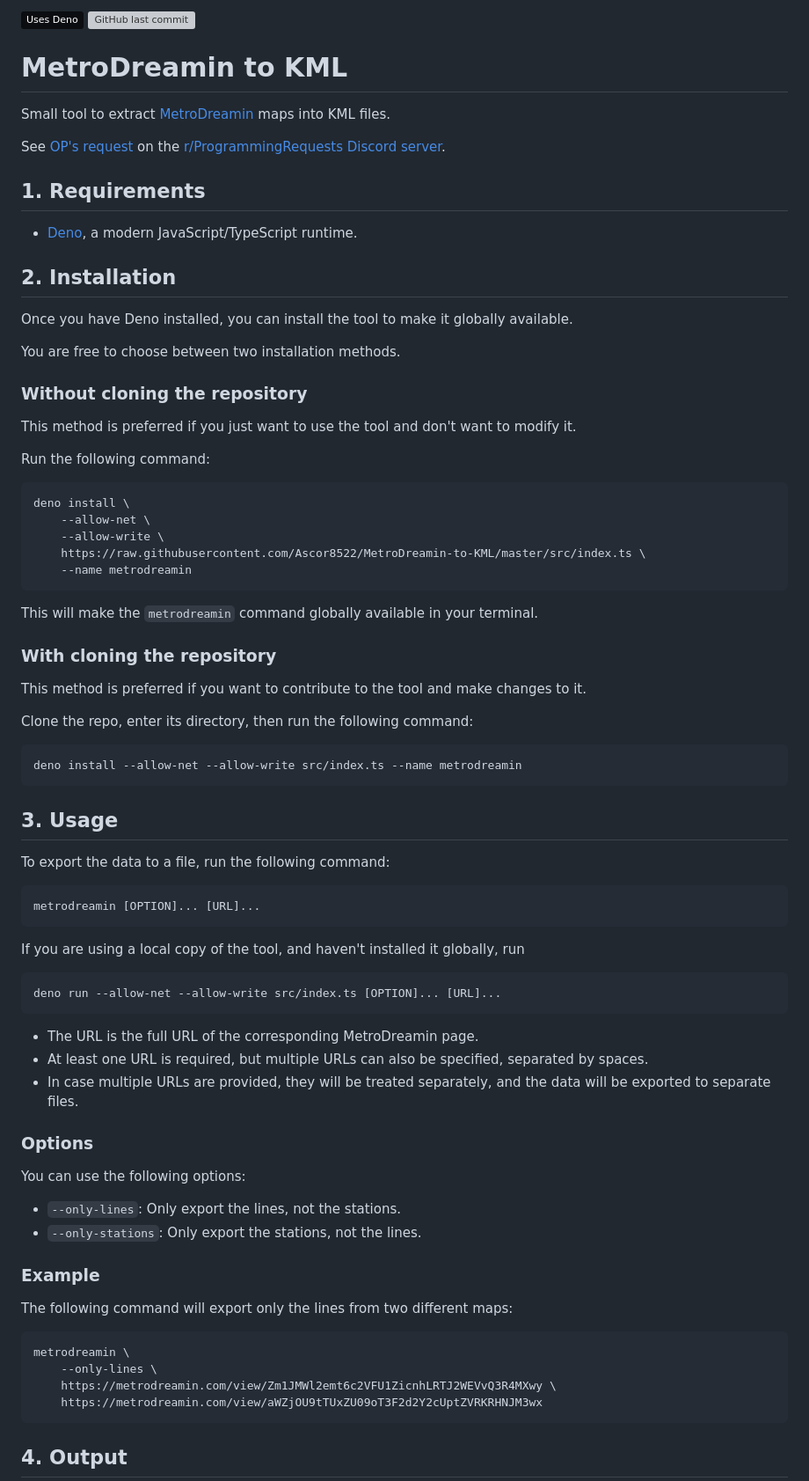
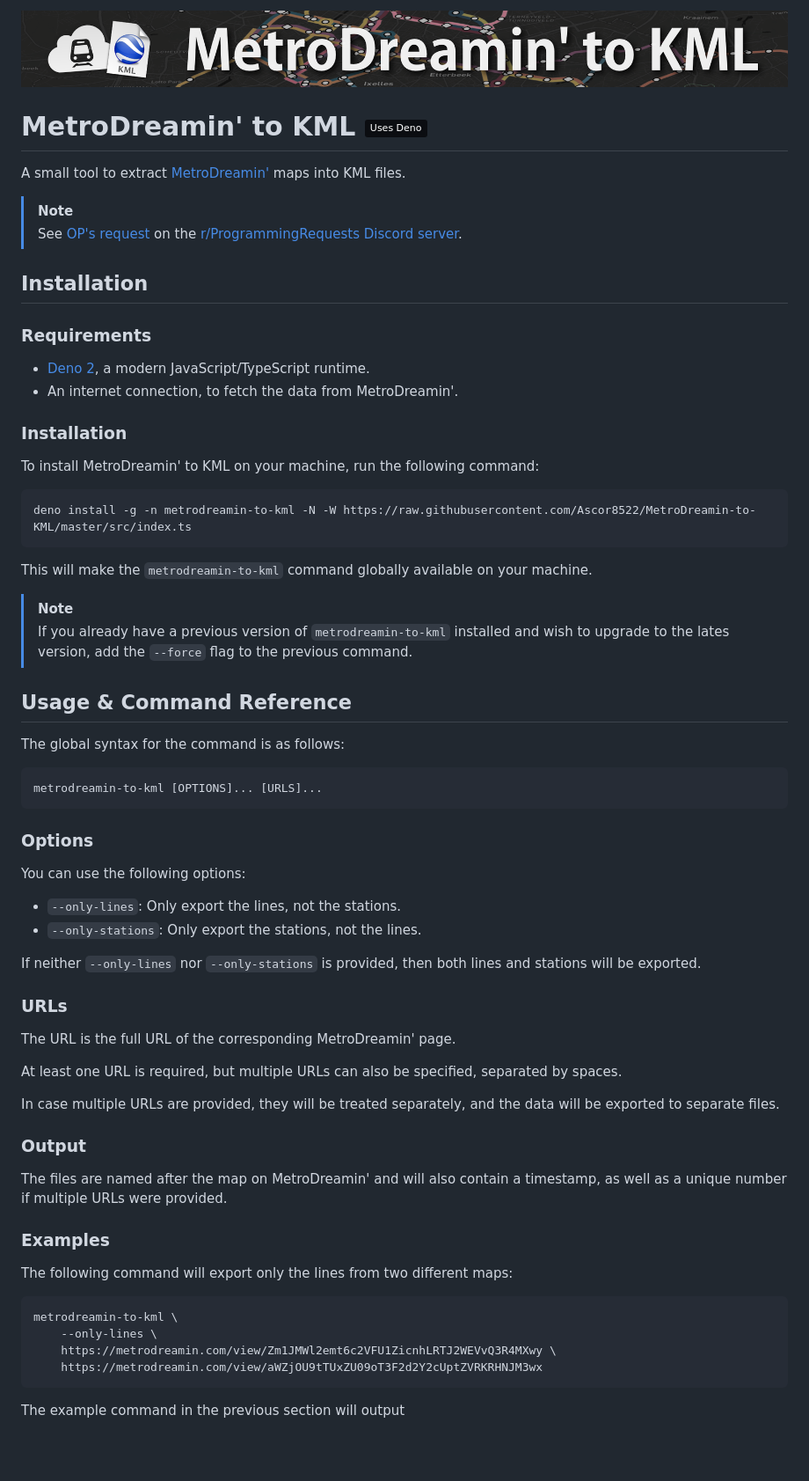
Before and after one commit to Ascor8522/MetroDreamin-to-KML, a Markdown page: README.md, the part around one of its changes. Shown at 88% size. GitHub-like rendering; pictures changed too: .github/banner.png (added); badges without logos; blank space fills up the shorter version; grey boxes are pictures that could not be loaded.

Commit message:
revamped readme

````diff
--- a/README.md
+++ b/README.md
@@ -1,67 +1,45 @@
-![Deno Badge](https://img.shields.io/badge/Uses_Deno-0B0D11?logo=deno)
-![GitHub last commit](https://img.shields.io/github/last-commit/Ascor8522/MetroDreamin-to-KML)
+![banner](./.github/banner.png)
 
-# MetroDreamin to KML
+# MetroDreamin' to KML ![Deno Badge](https://img.shields.io/badge/Uses_Deno-0B0D11?logo=deno)
 
-Small tool to extract [MetroDreamin](https://metrodreamin.com/) maps into KML files.
+A small tool to extract [MetroDreamin'](https://metrodreamin.com/) maps into KML
+files.
 
-See [OP's request](https://discord.com/channels/1120414216352960642/1169807635885850645/1169807642122792991)
-on the [r/ProgrammingRequests Discord server](https://discord.gg/h9mJmn8Vpj).
+> [!NOTE]
+> See
+> [OP's request](https://discord.com/channels/1120414216352960642/1169807635885850645/1169807642122792991)
+> on the [r/ProgrammingRequests Discord server](https://discord.gg/h9mJmn8Vpj).
 
-## 1. Requirements
+## Installation
 
-- [Deno](https://deno.land/), a modern JavaScript/TypeScript runtime.
+### Requirements
 
-## 2. Installation
+- [Deno 2](https://deno.land/), a modern JavaScript/TypeScript runtime.
+- An internet connection, to fetch the data from MetroDreamin'.
 
-Once you have Deno installed, you can install the tool to make it globally available.
+### Installation
 
-You are free to choose between two installation methods.
-
-### Without cloning the repository
-
-This method is preferred if you just want to use the tool and don't want to modify it.
-
-Run the following command:
+To install MetroDreamin' to KML on your machine, run the following command:
 
 ```bash
-deno install \
-	--allow-net \
-	--allow-write \
-	https://raw.githubusercontent.com/Ascor8522/MetroDreamin-to-KML/master/src/index.ts \
-	--name metrodreamin
+deno install -g -n metrodreamin-to-kml -N -W https://raw.githubusercontent.com/Ascor8522/MetroDreamin-to-KML/master/src/index.ts
 ```
 
-This will make the `metrodreamin` command globally available in your terminal.
+This will make the `metrodreamin-to-kml` command globally available on your
+machine.
 
-### With cloning the repository
+> [!NOTE]
+> If you already have a previous version of `metrodreamin-to-kml` installed and
+> wish to upgrade to the lates version, add the `--force` flag to the previous
+> command.
 
-This method is preferred if you want to contribute to the tool and make changes to it.
+## Usage & Command Reference
 
-Clone the repo, enter its directory, then run the following command:
+The global syntax for the command is as follows:
 
 ```bash
-deno install --allow-net --allow-write src/index.ts --name metrodreamin
+metrodreamin-to-kml [OPTIONS]... [URLS]...
 ```
-
-## 3. Usage
-
-To export the data to a file, run the following command:
-
-```bash
-metrodreamin [OPTION]... [URL]...
-```
-
-If you are using a local copy of the tool, and haven't installed it globally, run
-```bash
-deno run --allow-net --allow-write src/index.ts [OPTION]... [URL]...
-```
-
-- The URL is the full URL of the corresponding MetroDreamin page.
-- At least one URL is required, but multiple URLs can also be specified, separated
-by spaces.
-- In case multiple URLs are provided, they will be treated separately, and the
-data will be exported to separate files.
 
 ### Options
 
@@ -70,16 +48,34 @@ You can use the following options:
 - `--only-lines`: Only export the lines, not the stations.
 - `--only-stations`: Only export the stations, not the lines.
 
-### Example
+If neither `--only-lines` nor `--only-stations` is provided, then both lines and
+stations will be exported.
+
+### URLs
+
+The URL is the full URL of the corresponding MetroDreamin' page.
+
+At least one URL is required, but multiple URLs can also be specified, separated
+by spaces.
+
+In case multiple URLs are provided, they will be treated separately, and the
+data will be exported to separate files.
+
+### Output
+
+The files are named after the map on MetroDreamin' and will also contain a
+timestamp, as well as a unique number if multiple URLs were provided.
+
+### Examples
 
 The following command will export only the lines from two different maps:
 
 ```bash
-metrodreamin \
+metrodreamin-to-kml \
 	--only-lines \
 	https://metrodreamin.com/view/Zm1JMWl2emt6c2VFU1ZicnhLRTJ2WEVvQ3R4MXwy \
 	https://metrodreamin.com/view/aWZjOU9tTUxZU09oT3F2d2Y2cUptZVRKRHNJM3wx
 ```
 
-## 4. Output
+The example command in the previous section will output
 
````
Also changed, not shown: other parts of README.md (+9 -10 lines).
